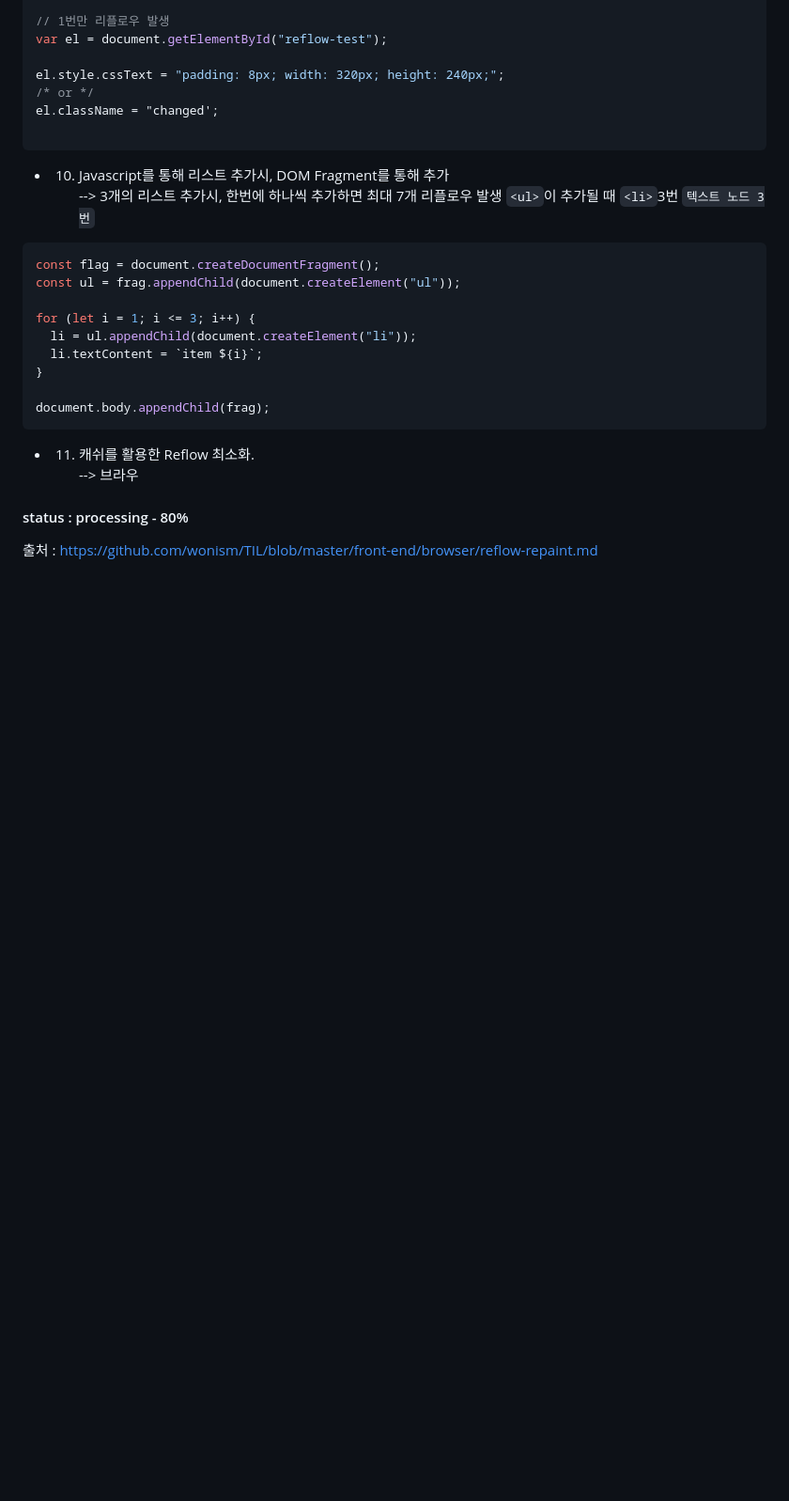
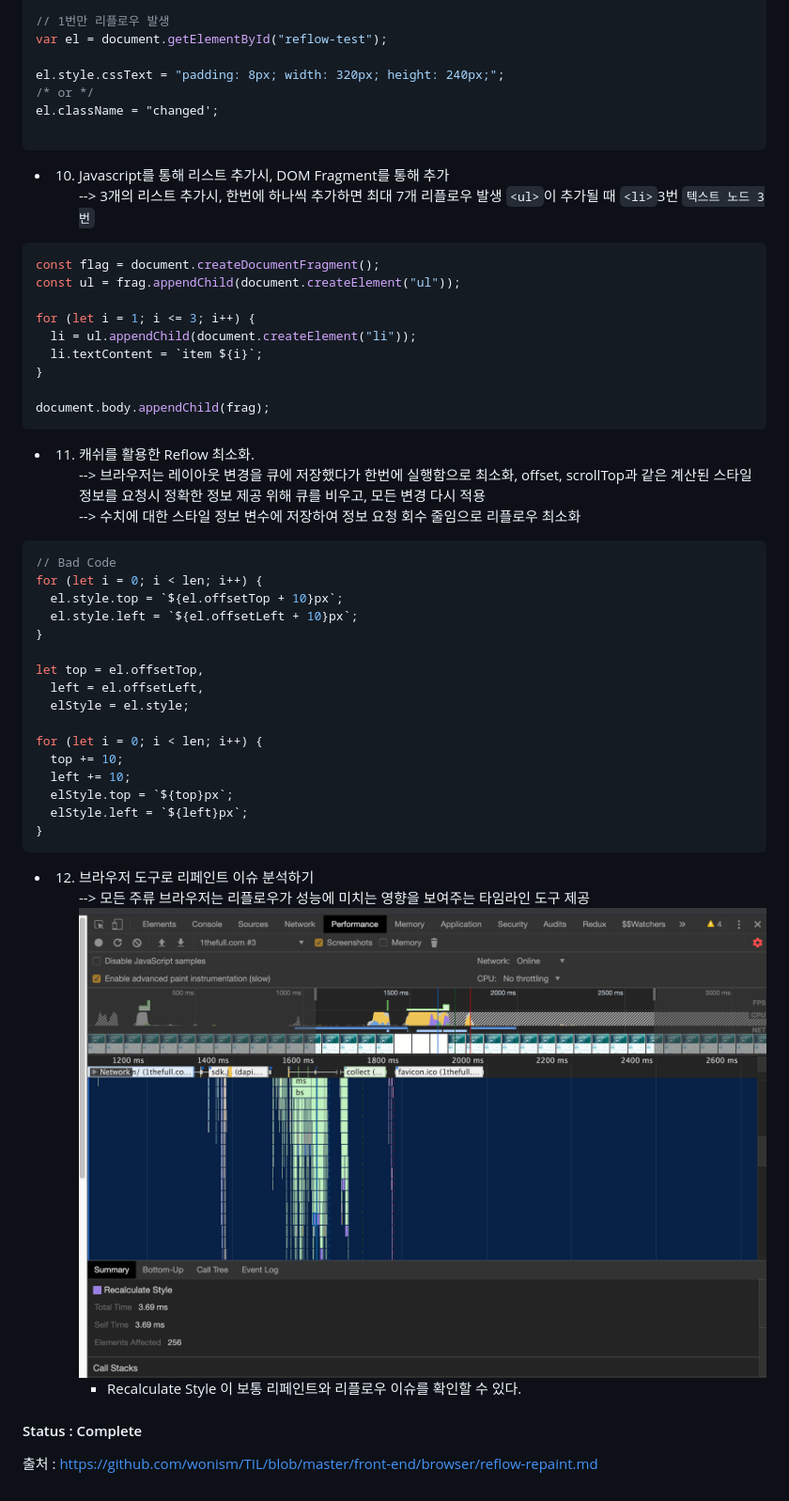
Before and after one commit to sangheon-kim/knowledge-warehouse, a Markdown page: ReflownRepaint/README.md, the part around the change. Shown: that part at 94% size. Drawn GitHub-style; pictures changed too: ReflownRepaint/images/browser.png (added); blank space fills up the shorter version.

Commit message:
[김상헌] reflow and Repaint 개념 정리

````diff
--- a/ReflownRepaint/README.md
+++ b/ReflownRepaint/README.md
@@ -83,8 +83,33 @@ document.body.appendChild(frag);
 ```
 
 - 11. 캐쉬를 활용한 Reflow 최소화.
-      <br/>--> 브라우
+      <br/>--> 브라우저는 레이아웃 변경을 큐에 저장했다가 한번에 실행함으로 최소화, offset, scrollTop과 같은 계산된 스타일 정보를 요청시 정확한 정보 제공 위해 큐를 비우고, 모든 변경 다시 적용
+      <br/>--> 수치에 대한 스타일 정보 변수에 저장하여 정보 요청 회수 줄임으로 리플로우 최소화
 
-#### status : processing - 80%
+```javascript
+// Bad Code
+for (let i = 0; i < len; i++) {
+  el.style.top = `${el.offsetTop + 10}px`;
+  el.style.left = `${el.offsetLeft + 10}px`;
+}
+
+let top = el.offsetTop,
+  left = el.offsetLeft,
+  elStyle = el.style;
+
+for (let i = 0; i < len; i++) {
+  top += 10;
+  left += 10;
+  elStyle.top = `${top}px`;
+  elStyle.left = `${left}px`;
+}
+```
+
+- 12. 브라우저 도구로 리페인트 이슈 분석하기
+      <br/>--> 모든 주류 브라우저는 리플로우가 성능에 미치는 영향을 보여주는 타임라인 도구 제공
+      <img src="./images/browser.png" alt="browser-image" />
+      - Recalculate Style 이 보통 리페인트와 리플로우 이슈를 확인할 수 있다.
+
+#### Status : Complete
 
 출처 : https://github.com/wonism/TIL/blob/master/front-end/browser/reflow-repaint.md
````
Also changed, not shown: README.md (+1 -1 lines), 1 other file.
